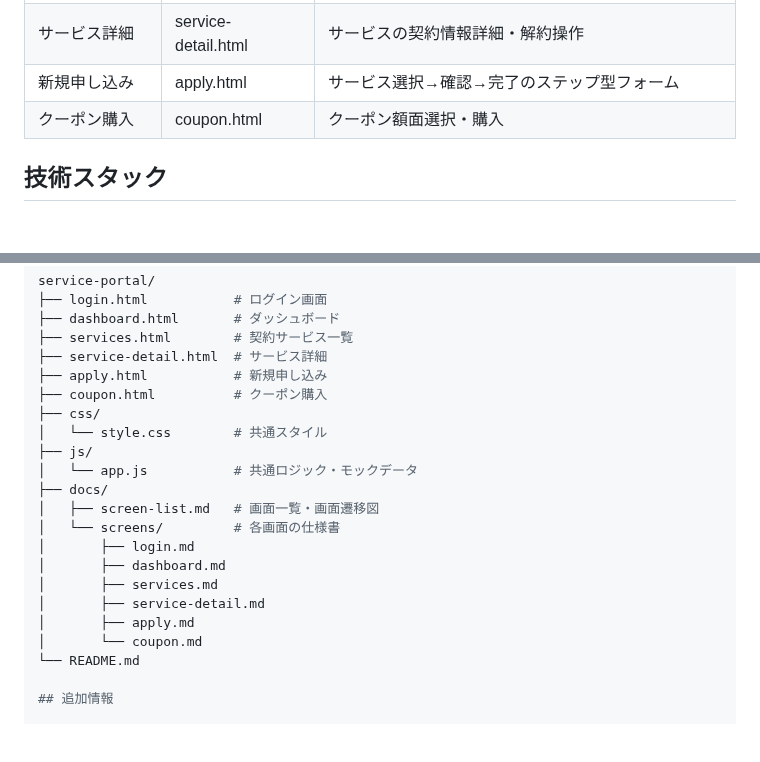
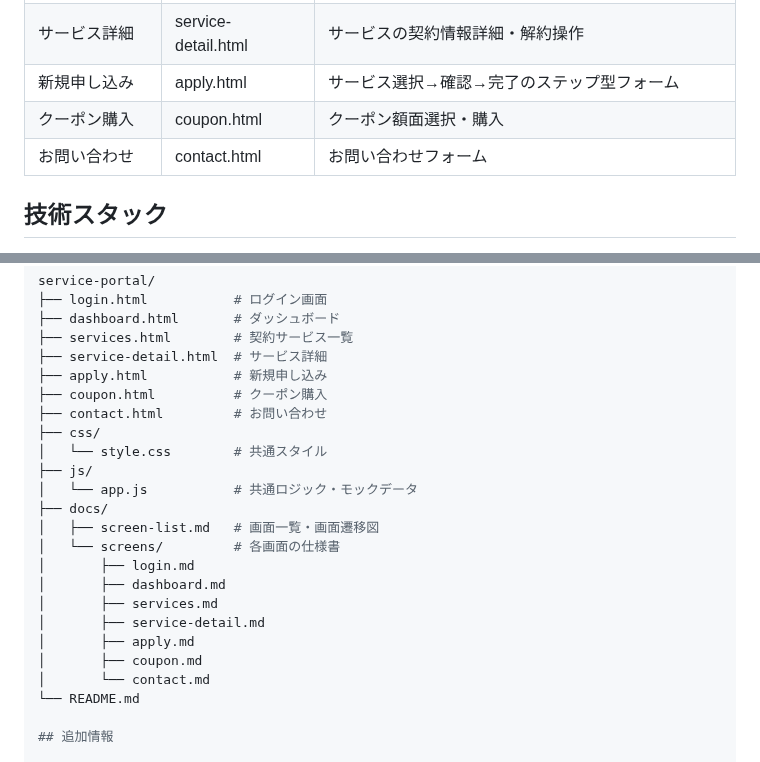
Before and after one commit to nttpc-m-mrkm/service-portal-trial, a Markdown page: README.md, 2 parts joined by grey strips. Drawn GitHub-style; blank space fills up the shorter version.

```diff
--- a/README.md
+++ b/README.md
@@ -12,6 +12,7 @@
 | サービス詳細 | service-detail.html | サービスの契約情報詳細・解約操作 |
 | 新規申し込み | apply.html | サービス選択→確認→完了のステップ型フォーム |
 | クーポン購入 | coupon.html | クーポン額面選択・購入 |
+| お問い合わせ | contact.html | お問い合わせフォーム |
 
 ## 技術スタック
 
@@ -38,6 +39,7 @@ service-portal/
 ├── service-detail.html  # サービス詳細
 ├── apply.html           # 新規申し込み
 ├── coupon.html          # クーポン購入
+├── contact.html         # お問い合わせ
 ├── css/
 │   └── style.css        # 共通スタイル
 ├── js/
@@ -50,7 +52,8 @@ service-portal/
 │       ├── services.md
 │       ├── service-detail.md
 │       ├── apply.md
-│       └── coupon.md
+│       ├── coupon.md
+│       └── contact.md
 └── README.md
 
 ## 追加情報
```
Also changed, not shown: docs/screen-list.md (+5 -1 lines), docs/screens/dashboard.md (+2 -0 lines), docs/screenshots/apply.png, docs/screenshots/contact.png (added), docs/screenshots/coupon.png, docs/screenshots/dashboard.png, docs/screenshots/service-detail.png, docs/screenshots/services.png.
